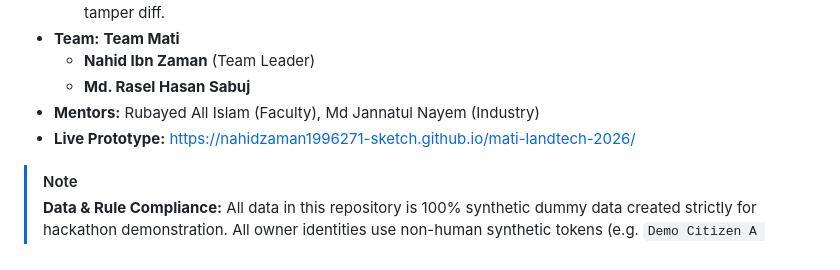
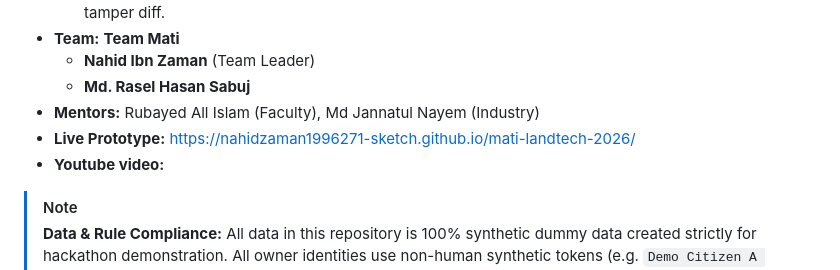
Before and after one commit to nahidzaman1996271-sketch/mati-landtech-2026, a Markdown page: README.md, the part around the change. Rendered like a GitHub page.

Commit message:
Add YouTube video section to README
Added a section for the YouTube video link in the README.

```diff
--- a/README.md
+++ b/README.md
@@ -21,6 +21,7 @@
   - **Md. Rasel Hasan Sabuj**
 - **Mentors:** Rubayed All Islam (Faculty), Md Jannatul Nayem (Industry)
 - **Live Prototype:** [https://nahidzaman1996271-sketch.github.io/mati-landtech-2026/](https://nahidzaman1996271-sketch.github.io/mati-landtech-2026/)
+- **Youtube video:**
 
 > [!NOTE]
 > **Data & Rule Compliance:** All data in this repository is 100% synthetic dummy data created strictly for hackathon demonstration. All owner identities use non-human synthetic tokens (e.g. `Demo Citizen A [DUMMY-ID-01]`, `Demo Seller X [DUMMY-SELLER-01]`) per Rulebook Section 10. No real citizen data, NID, or government databases were accessed.
```
